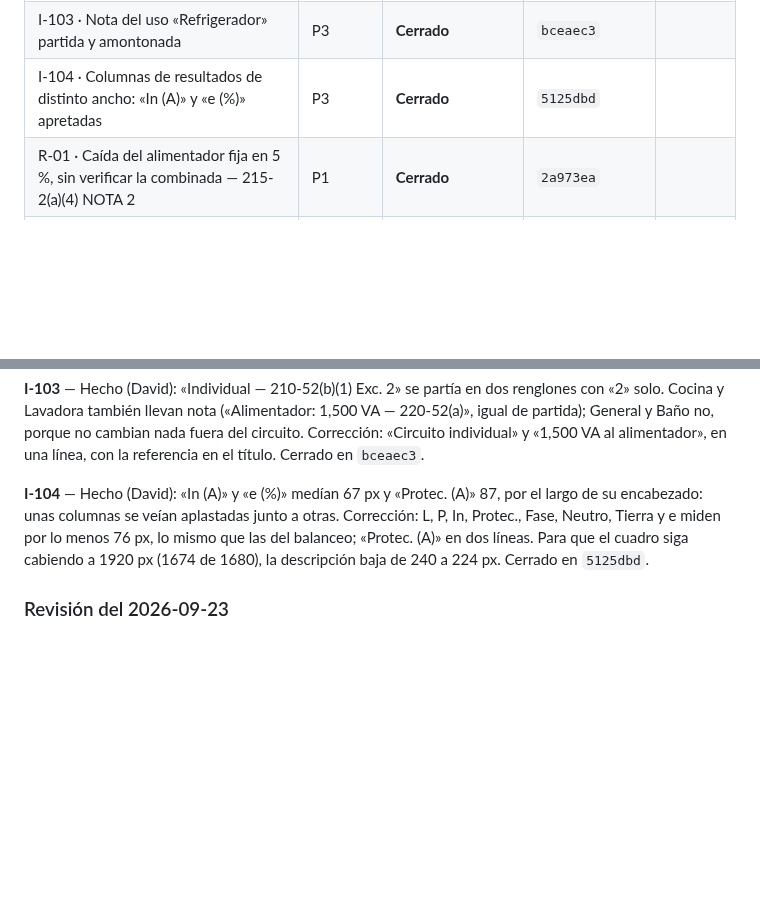
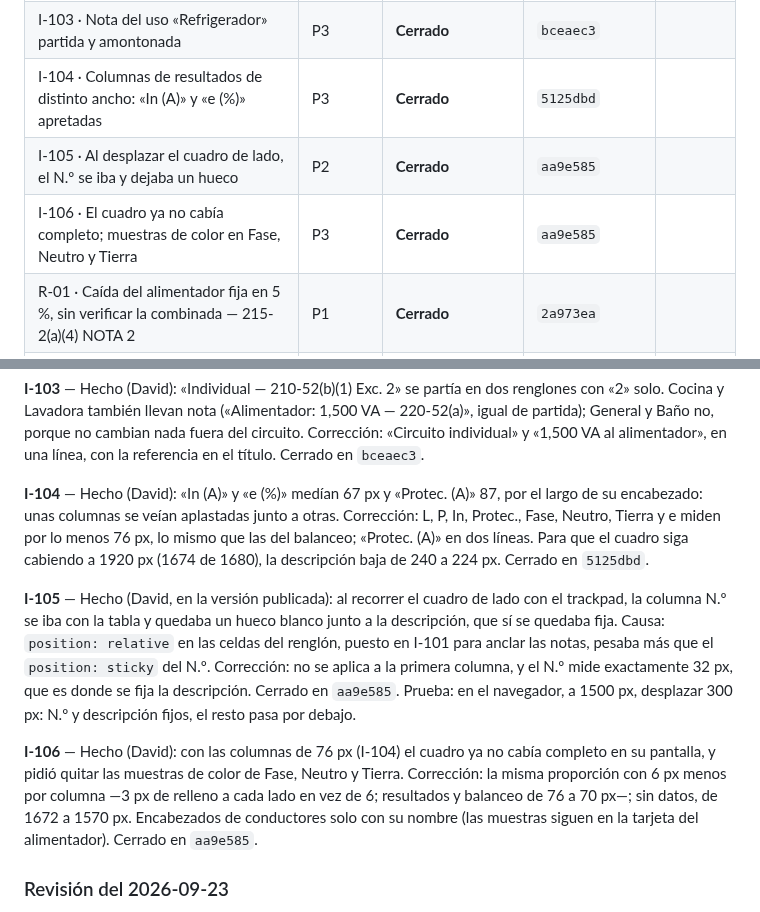
Before and after one commit to dflores296/Power-Node-Web, a Markdown page: docs/estado/HALLAZGOS.md, 2 parts joined by grey strips. Drawn GitHub-style; blank space fills up the shorter version.

```diff
--- a/docs/estado/HALLAZGOS.md
+++ b/docs/estado/HALLAZGOS.md
@@ -128,6 +128,8 @@ ID: `<letra>-<número>` — `E` estructura, `P` publicación, `M` motor, `I` int
 | I-102 · Carga por fase sin centrar bajo su letra | P3 | **Cerrado** | `bceaec3` |
 | I-103 · Nota del uso «Refrigerador» partida y amontonada | P3 | **Cerrado** | `bceaec3` |
 | I-104 · Columnas de resultados de distinto ancho: «In (A)» y «e (%)» apretadas | P3 | **Cerrado** | `5125dbd` |
+| I-105 · Al desplazar el cuadro de lado, el N.º se iba y dejaba un hueco | P2 | **Cerrado** | `aa9e585` |
+| I-106 · El cuadro ya no cabía completo; muestras de color en Fase, Neutro y Tierra | P3 | **Cerrado** | `aa9e585` |
 | R-01 · Caída del alimentador fija en 5 %, sin verificar la combinada — 215-2(a)(4) NOTA 2 | P1 | **Cerrado** | `2a973ea` |
 | R-02 · Caída del alimentador sin la caída del neutro | P2 | **Cerrado** | `d6cd1c6` |
 | R-03 · La publicación no corre `PowerNode.Web.Tests` | P1 | **Cerrado** | `986c9d7` |
@@ -394,6 +396,10 @@ e I-88 a I-93. Formato: **Hecho** · **Corrección** (propuesta, sin hacer) ·
 
 **I-104** — Hecho (David): «In (A)» y «e (%)» medían 67 px y «Protec. (A)» 87, por el largo de su encabezado: unas columnas se veían aplastadas junto a otras. Corrección: L, P, In, Protec., Fase, Neutro, Tierra y e miden por lo menos 76 px, lo mismo que las del balanceo; «Protec. (A)» en dos líneas. Para que el cuadro siga cabiendo a 1920 px (1674 de 1680), la descripción baja de 240 a 224 px. Cerrado en `5125dbd`.
 
+**I-105** — Hecho (David, en la versión publicada): al recorrer el cuadro de lado con el trackpad, la columna N.º se iba con la tabla y quedaba un hueco blanco junto a la descripción, que sí se quedaba fija. Causa: `position: relative` en las celdas del renglón, puesto en I-101 para anclar las notas, pesaba más que el `position: sticky` del N.º. Corrección: no se aplica a la primera columna, y el N.º mide exactamente 32 px, que es donde se fija la descripción. Cerrado en `aa9e585`. Prueba: en el navegador, a 1500 px, desplazar 300 px: N.º y descripción fijos, el resto pasa por debajo.
+
+**I-106** — Hecho (David): con las columnas de 76 px (I-104) el cuadro ya no cabía completo en su pantalla, y pidió quitar las muestras de color de Fase, Neutro y Tierra. Corrección: la misma proporción con 6 px menos por columna —3 px de relleno a cada lado en vez de 6; resultados y balanceo de 76 a 70 px—; sin datos, de 1672 a 1570 px. Encabezados de conductores solo con su nombre (las muestras siguen en la tarjeta del alimentador). Cerrado en `aa9e585`.
+
 ### Revisión del 2026-09-23
 
 Validada contra el texto de la NOM (`NOM-001-SEDE-2012/data/corpus.json`), el código y el caso base
```
Also changed, not shown: docs/estado/BITACORA.md (+4 -0 lines), docs/estado/TABLERO.md (+1 -1 lines).
